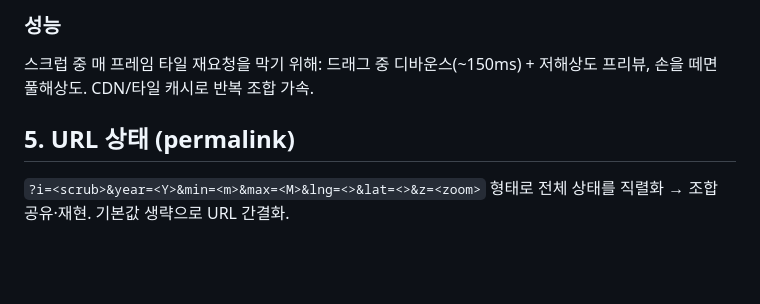
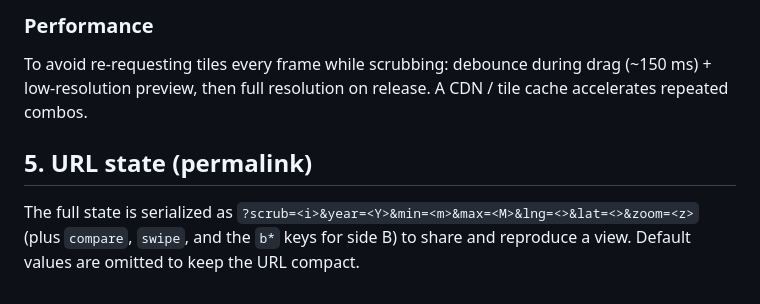
Before and after one commit to ganghyunnnn/AlphaEarth-Viewer, a Markdown page: docs/ARCHITECTURE.md, the part around one of its changes. GitHub-like rendering; blank space fills up the shorter version.

Commit message:
docs: translate ARCHITECTURE.md to English (fix permalink params to match code)

```diff
--- a/docs/ARCHITECTURE.md
+++ b/docs/ARCHITECTURE.md
@@ -61,9 +63,10 @@ DuckDB httpfs가 parquet를 원격 range 읽기로 질의하므로 인덱스를
 
-### 성능
-스크럽 중 매 프레임 타일 재요청을 막기 위해: 드래그 중 디바운스(~150ms) + 저해상도 프리뷰,
-손을 떼면 풀해상도. CDN/타일 캐시로 반복 조합 가속.
+### Performance
+To avoid re-requesting tiles every frame while scrubbing: debounce during drag (~150 ms) + low-resolution
+preview, then full resolution on release. A CDN / tile cache accelerates repeated combos.
 
-## 5. URL 상태 (permalink)
+## 5. URL state (permalink)
 
-`?i=<scrub>&year=<Y>&min=<m>&max=<M>&lng=<>&lat=<>&z=<zoom>` 형태로 전체 상태를 직렬화 →
-조합 공유·재현. 기본값 생략으로 URL 간결화.
+The full state is serialized as `?scrub=<i>&year=<Y>&min=<m>&max=<M>&lng=<>&lat=<>&zoom=<z>`
+(plus `compare`, `swipe`, and the `b*` keys for side B) to share and reproduce a view. Default values are
+omitted to keep the URL compact.
```
Also changed, not shown: other parts of docs/ARCHITECTURE.md (+41 -39 lines).
